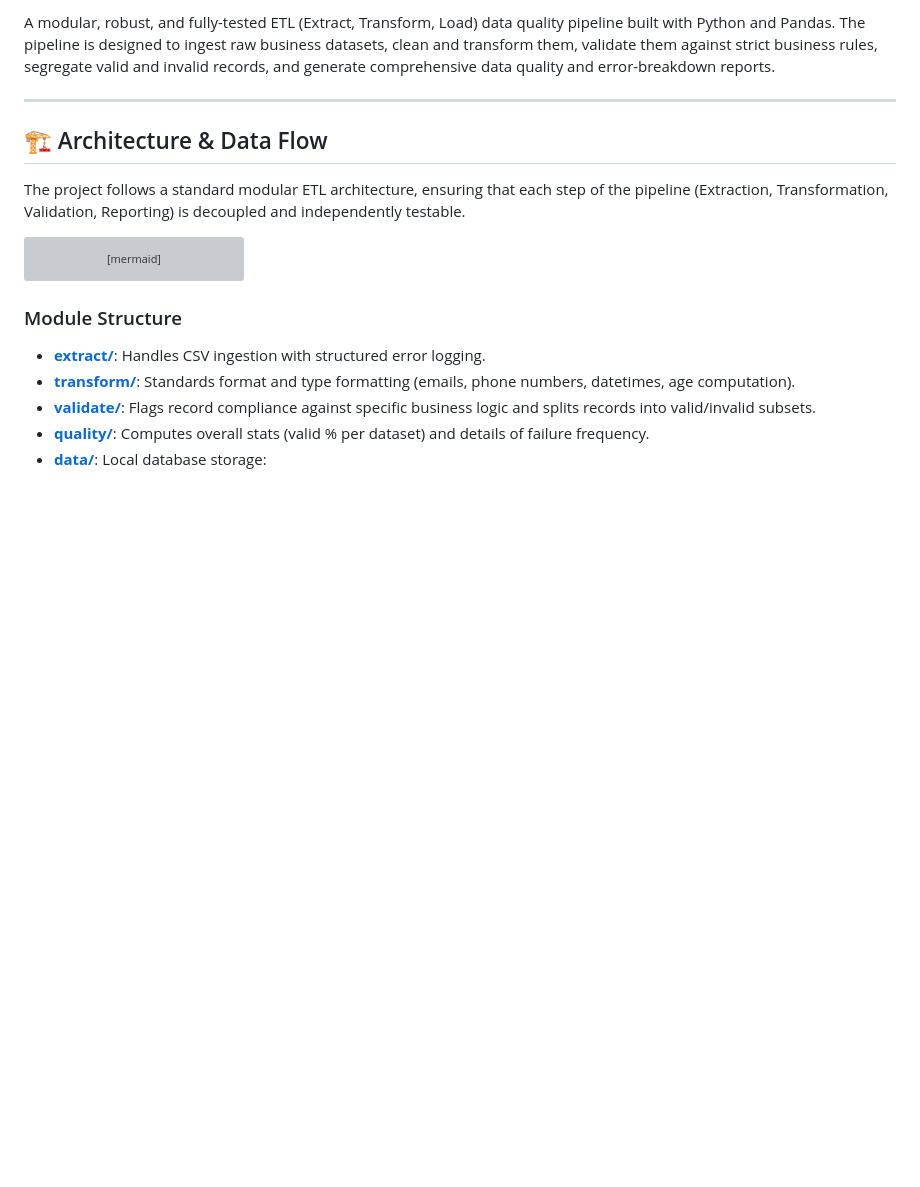
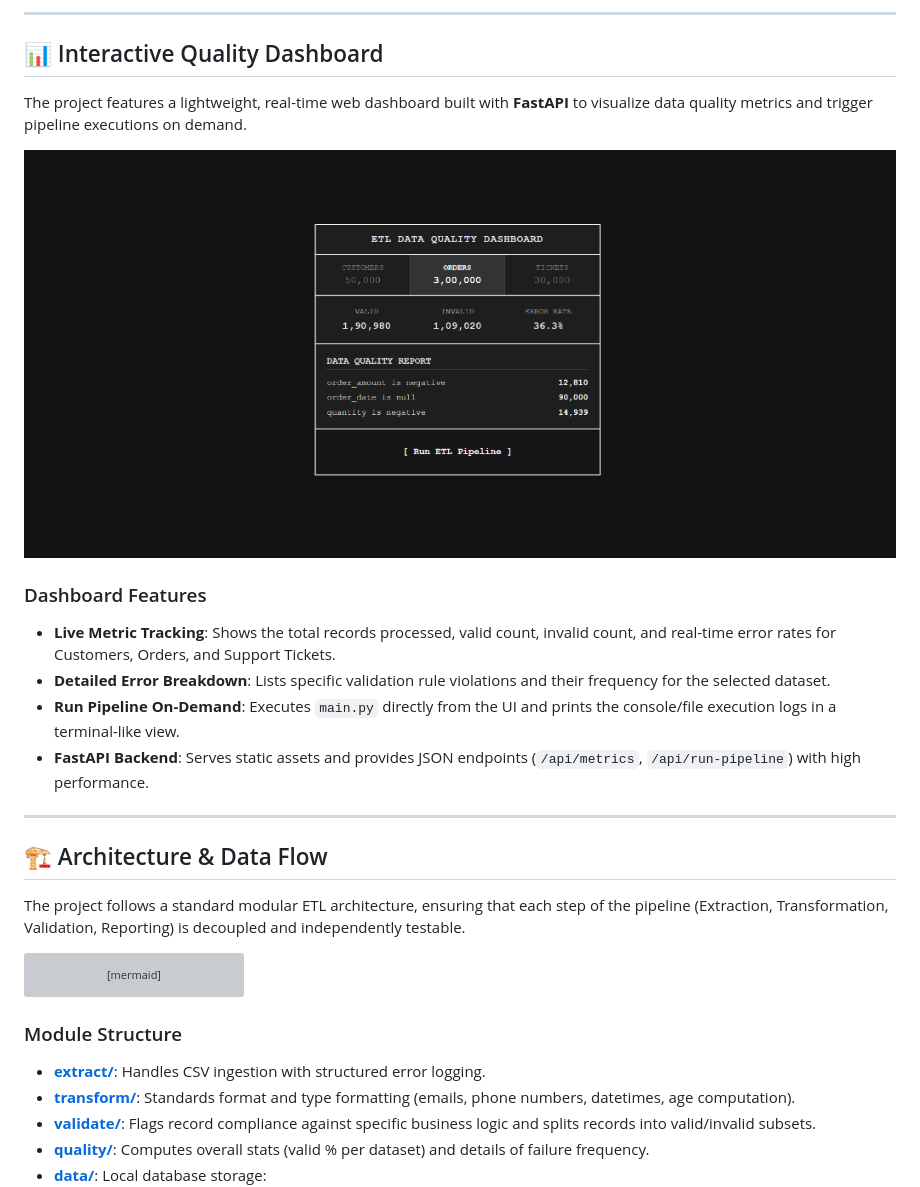
Before and after one commit to Abhieeeh/ETL-data-quality-pipeline-, a Markdown page: README.md, the part around the change printed below. GitHub-like rendering; pictures changed too: images/dashboard.png (added); blank space fills up the shorter version; grey boxes are pictures that could not be loaded.

```diff
--- a/README.md
+++ b/README.md
@@ -4,5 +4,17 @@
 
-A modular, robust, and fully-tested ETL (Extract, Transform, Load) data quality pipeline built with Python and Pandas. The pipeline is designed to ingest raw business datasets, clean and transform them, validate them against strict business rules, segregate valid and invalid records, and generate comprehensive data quality and error-breakdown reports.
+---
+
+## 📊 Interactive Quality Dashboard
+
+The project features a lightweight, real-time web dashboard built with **FastAPI** to visualize data quality metrics and trigger pipeline executions on demand.
+
+![ETL Data Quality Dashboard](images/dashboard.png)
+
+### Dashboard Features
+- **Live Metric Tracking**: Shows the total records processed, valid count, invalid count, and real-time error rates for Customers, Orders, and Support Tickets.
+- **Detailed Error Breakdown**: Lists specific validation rule violations and their frequency for the selected dataset.
+- **Run Pipeline On-Demand**: Executes `main.py` directly from the UI and prints the console/file execution logs in a terminal-like view.
+- **FastAPI Backend**: Serves static assets and provides JSON endpoints (`/api/metrics`, `/api/run-pipeline`) with high performance.
 
 ---
 
```
Also changed, not shown: other parts of README.md (+27 -18 lines).
